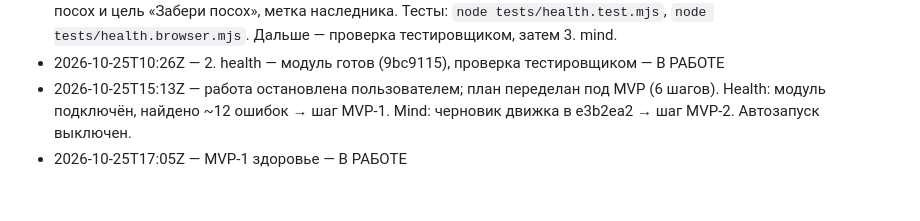
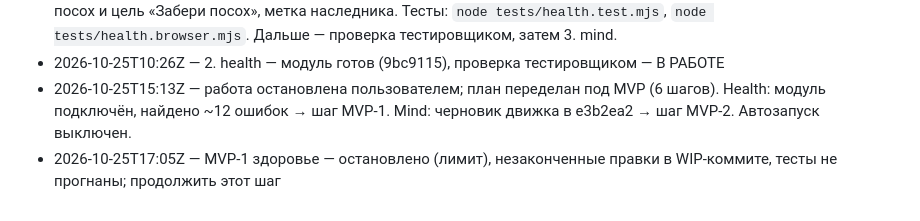
Before and after one commit to RomanTVL/AmazingGame, a Markdown page: PROGRESS.md, the part around the change. Rendered like a GitHub page.

Commit message:
Прогресс: MVP-1 на паузе
Co-Authored-By: Claude Opus 5.5 <noreply@anthropic.com>
Claude-Session: https://claude.ai/code/session_01Jw4zh5RTZjyaLhzfFuwymX

```diff
--- a/PROGRESS.md
+++ b/PROGRESS.md
@@ -40,4 +40,4 @@
 - 2026-10-25 — 2. health — модуль подключён: 32 части тела и 8 ёмкостей, урон 7 типов (+синонимы, отсечение → `health:partLost`), кровотечение/боль/шок/«упал», мгновенная и медленная смерть, последнее дыхание и последние слова (E), стабилизация, врачи (перевязка с лекарством, спасение в кровать/вагон, кормление лежачих, узел «Беда!» ночью), заражение и иммунитет, лихорадка, Серая гниль (`exposeToRot`), шрамы, хирургия (ампутация, 4 протеза), переноска (удержание E, ×0.6/×0.4, кровавый след), трупы гниют (свежее→гниль→кости, катафалк/гроб — не гниют), мысли (горе по близости, «видел тело», запах, «не похоронили»), могилы и задача похорон, церемония с речью лидера, сожжение в топке (урна), вещи на память, Память поезда, «Павшие» (F8) с эпитафиями, панель «Здоровье» (F2) со схемой тела, сцена смерти (замедление, серый экран, звук), наследник (`setHeir`, `chooseHeir`), посох и цель «Забери посох», метка наследника. Тесты: `node tests/health.test.mjs`, `node tests/health.browser.mjs`. Дальше — проверка тестировщиком, затем 3. mind.
 - 2026-10-25T10:26Z — 2. health — модуль готов (9bc9115), проверка тестировщиком — В РАБОТЕ
 - 2026-10-25T15:13Z — работа остановлена пользователем; план переделан под MVP (6 шагов). Health: модуль подключён, найдено ~12 ошибок → шаг MVP-1. Mind: черновик движка в e3b2ea2 → шаг MVP-2. Автозапуск выключен.
-- 2026-10-25T17:05Z — MVP-1 здоровье — В РАБОТЕ
+- 2026-10-25T17:05Z — MVP-1 здоровье — остановлено (лимит), незаконченные правки в WIP-коммите, тесты не прогнаны; продолжить этот шаг
```
